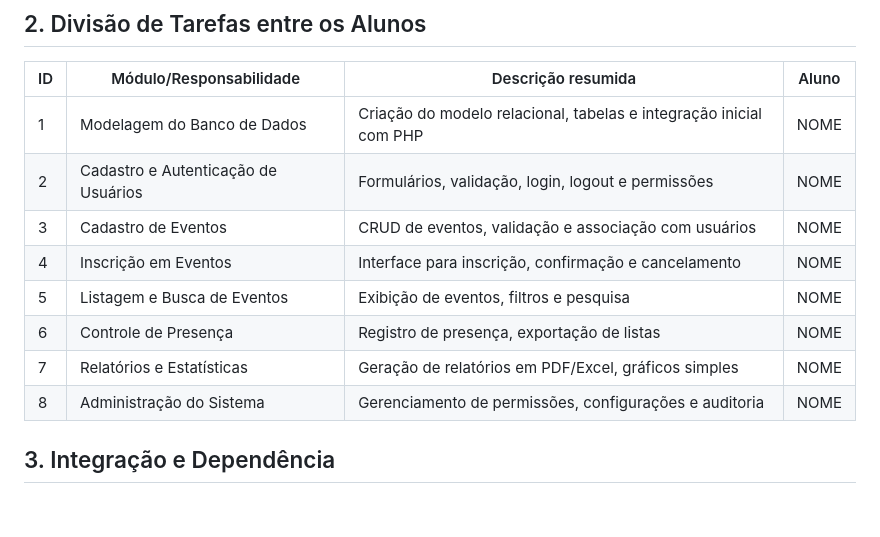
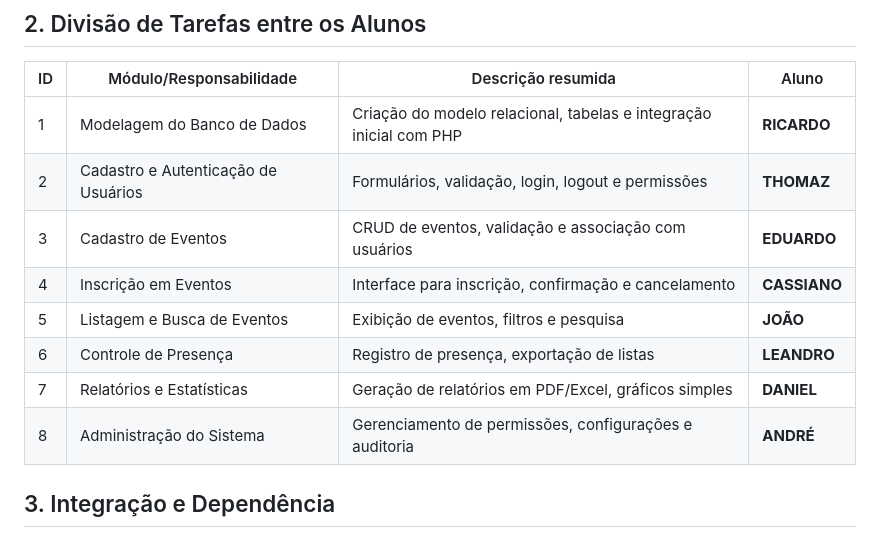
Before and after one commit to luiscla1987/cedup-info3, a Markdown page: README.md, the part around the change. GitHub-like rendering; blank space fills up the shorter version.

Commit message:
Atualiza a divisão de tarefas no README.md com os nomes dos alunos responsáveis por cada módulo

```diff
--- a/README.md
+++ b/README.md
@@ -22,14 +22,14 @@ Funcionalidades principais:
 
 | ID | Módulo/Responsabilidade | Descrição resumida  | Aluno |
 | ------------- | ------------- |------------- | ------------- |
-| 1	| Modelagem do Banco de Dados |	Criação do modelo relacional, tabelas e integração inicial com PHP | NOME  |
-| 2	| Cadastro e Autenticação de Usuários |	Formulários, validação, login, logout e permissões  | NOME  |
-| 3	| Cadastro de Eventos |	CRUD de eventos, validação e associação com usuários | NOME  |
-| 4	| Inscrição em Eventos | Interface para inscrição, confirmação e cancelamento  | NOME  |
-| 5	| Listagem e Busca de Eventos |	Exibição de eventos, filtros e pesquisa  |  NOME  |
-| 6	| Controle de Presença | Registro de presença, exportação de listas  |  NOME  |
-| 7	| Relatórios e Estatísticas | Geração de relatórios em PDF/Excel, gráficos simples |  NOME  |
-| 8	| Administração do Sistema | Gerenciamento de permissões, configurações e auditoria  |  NOME  |
+| 1	| Modelagem do Banco de Dados |	Criação do modelo relacional, tabelas e integração inicial com PHP | **RICARDO**  |
+| 2	| Cadastro e Autenticação de Usuários |	Formulários, validação, login, logout e permissões  | **THOMAZ**  |
+| 3	| Cadastro de Eventos |	CRUD de eventos, validação e associação com usuários | **EDUARDO**  |
+| 4	| Inscrição em Eventos | Interface para inscrição, confirmação e cancelamento  | **CASSIANO**  |
+| 5	| Listagem e Busca de Eventos |	Exibição de eventos, filtros e pesquisa  |  **JOÃO**  |
+| 6	| Controle de Presença | Registro de presença, exportação de listas  |  **LEANDRO**  |
+| 7	| Relatórios e Estatísticas | Geração de relatórios em PDF/Excel, gráficos simples |  **DANIEL**  |
+| 8	| Administração do Sistema | Gerenciamento de permissões, configurações e auditoria  |  **ANDRÉ**  |
 
 ## 3. Integração e Dependência ##
 
```
